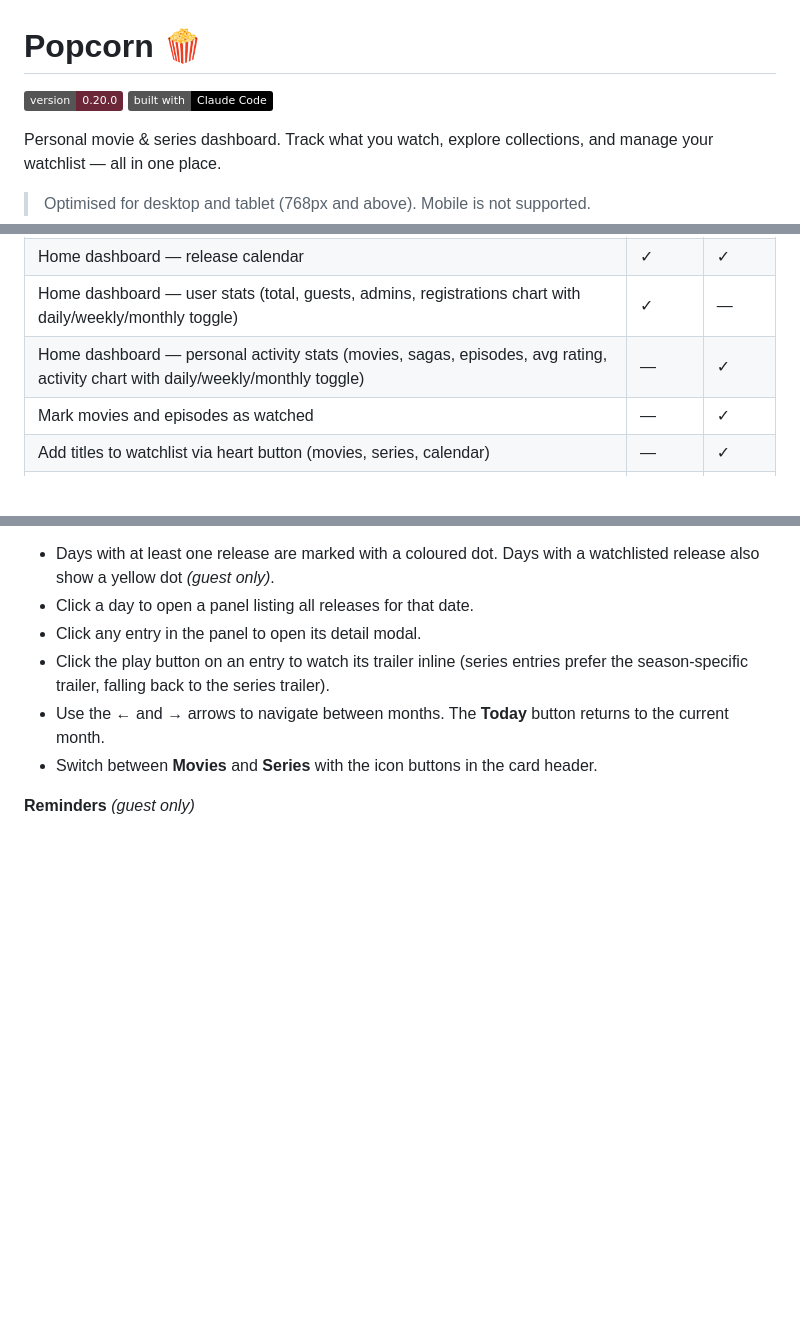
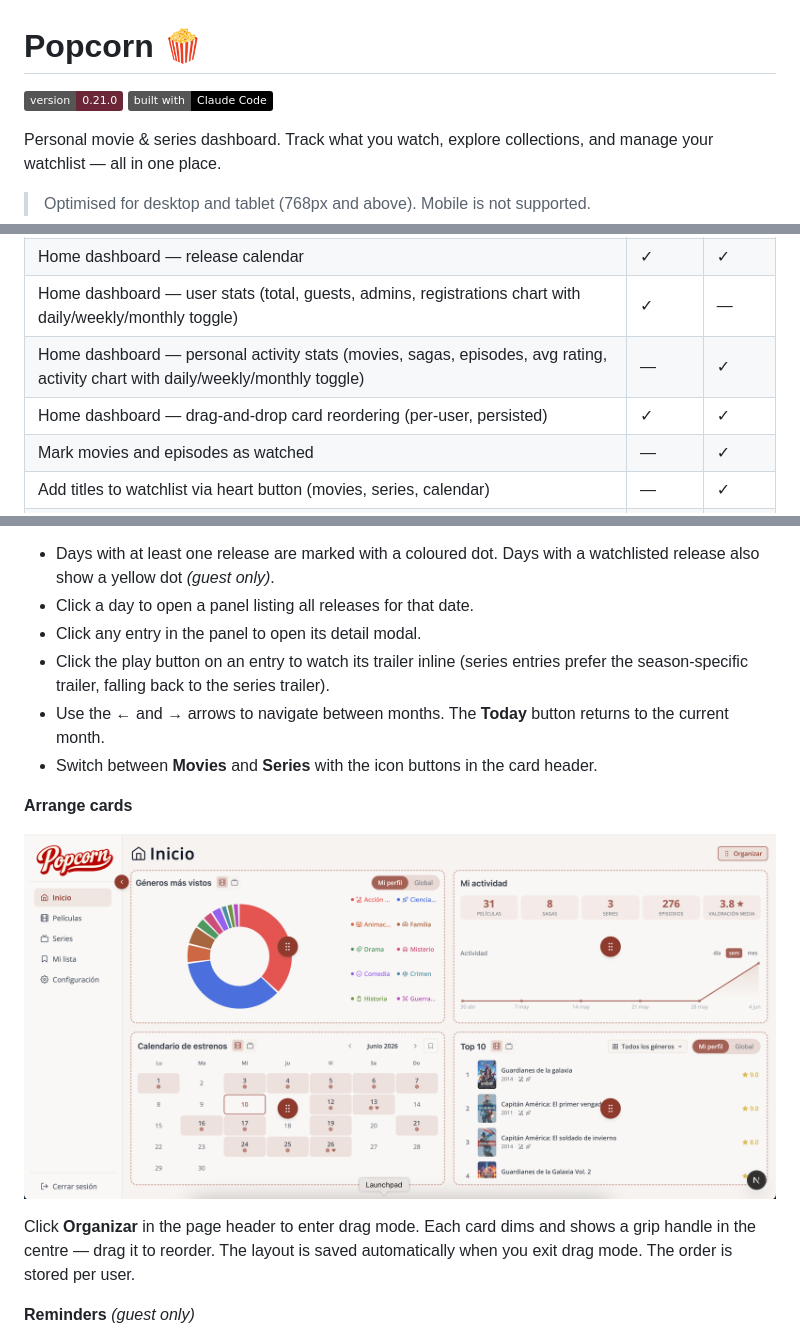
Before and after one commit to AdrianaVent/popcorn, a Markdown page: README.md, 3 parts joined by grey strips. Rendered like a GitHub page; pictures changed too: docs/screenshots/home-drag-mode.png (added); badges without logos; blank space fills up the shorter version.

```diff
--- a/README.md
+++ b/README.md
@@ -1,6 +1,6 @@
 # Popcorn 🍿
 
-![Version](https://img.shields.io/badge/version-0.20.0-6B2737)
+![Version](https://img.shields.io/badge/version-0.21.0-6B2737)
 ![Built with Claude](https://img.shields.io/badge/built%20with-Claude%20Code-black?logo=anthropic)
 
 Personal movie & series dashboard. Track what you watch, explore collections, and manage your watchlist — all in one place.
@@ -25,6 +25,7 @@ Personal movie & series dashboard. Track what you watch, explore collections, an
 | Home dashboard — release calendar | ✓ | ✓ |
 | Home dashboard — user stats (total, guests, admins, registrations chart with daily/weekly/monthly toggle) | ✓ | — |
 | Home dashboard — personal activity stats (movies, sagas, episodes, avg rating, activity chart with daily/weekly/monthly toggle) | — | ✓ |
+| Home dashboard — drag-and-drop card reordering (per-user, persisted) | ✓ | ✓ |
 | Mark movies and episodes as watched | — | ✓ |
 | Add titles to watchlist via heart button (movies, series, calendar) | — | ✓ |
 | View and rate watched titles (My list) | — | ✓ |
@@ -244,6 +247,12 @@ A monthly calendar showing upcoming movie and series releases from TMDB (English
 - Click the play button on an entry to watch its trailer inline (series entries prefer the season-specific trailer, falling back to the series trailer).
 - Use the **←** and **→** arrows to navigate between months. The **Today** button returns to the current month.
 - Switch between **Movies** and **Series** with the icon buttons in the card header.
+
+**Arrange cards**
+
+![Home — drag mode active](docs/screenshots/home-drag-mode.png)
+
+Click **Organizar** in the page header to enter drag mode. Each card dims and shows a grip handle in the centre — drag it to reorder. The layout is saved automatically when you exit drag mode. The order is stored per user.
 
 **Reminders** *(guest only)*
 
```
Also changed, not shown: other parts of README.md (+2 -0 lines), CLAUDE.md (+8 -5 lines), 11 other files.
